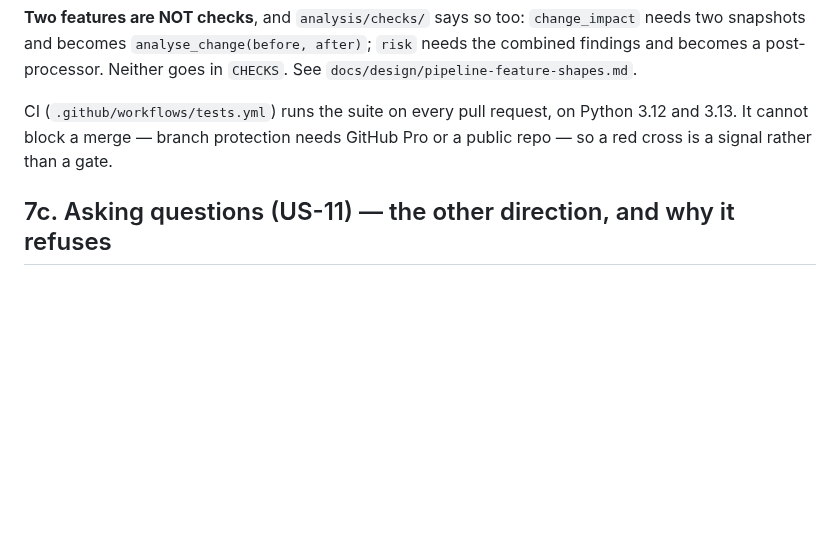
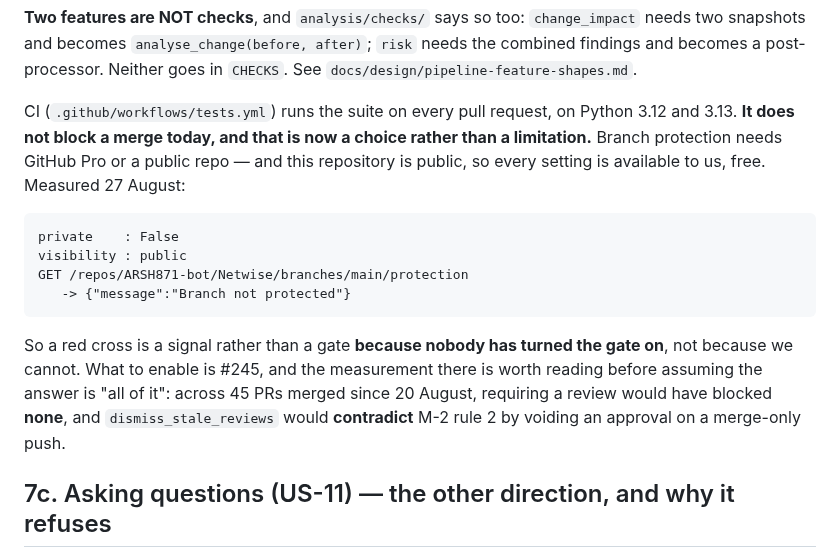
Before and after one commit to ARSH871-bot/Netwise, a Markdown page: CLAUDE.md, the part around the change. GitHub-like rendering; blank space fills up the shorter version.

Commit message:
CLAUDE.md: the repo is public, so branch protection is a choice now
Section 11 said CI "cannot block a merge -- branch protection needs GitHub
Pro or a public repo". Both halves of that sentence are still true; the
conclusion stopped being. Measured:

    private    : False
    visibility : public
    GET /repos/ARSH871-bot/Netwise/branches/main/protection
       -> {"message":"Branch not protected"}

We ARE a public repo. Every setting is available, free, today. So a red
cross is a signal rather than a gate because nobody turned the gate on,
not because we cannot.

@shubhamkataria2005 found the other half of this on #244: M-1 claimed
GitHub already marks a review stale, which is dismiss_stale_reviews, a
protection setting never switched on. Same stale premise, two documents,
neither noticed until someone checked the API rather than the sentence.

WHAT TO ENABLE IS #245, AND THE ANSWER IS NOT "ALL OF IT"

Measured across 45 PRs merged since 20 August:

    require 1 approving review    would have blocked   0 of 45
    dismiss_stale_reviews         would have blocked   0 of 45
    require CI to pass            merged with a failure   0 of 24

Zero. Every rule we would encode is already being followed by hand. The
argument for protection is insurance, not repair, and that is a weaker
argument than I expected to be making.

And dismiss_stale_reviews would be actively WRONG: it voids an approval
on any push, cannot tell a merge-only push from new work, and M-2 rule 2
-- ratified two days ago -- says a merge-only push does not require
re-reading the diff. The setting that looks like it enforces M-2 would
contradict it.

Correcting the sentence either way, since it is stale whatever we decide.

````diff
--- a/CLAUDE.md
+++ b/CLAUDE.md
@@ -301,8 +301,24 @@ them and they describe nobody's real network. Real configs stay in the ignored
 in `CHECKS`. See `docs/design/pipeline-feature-shapes.md`.
 
 CI (`.github/workflows/tests.yml`) runs the suite on every pull request, on
-Python 3.12 and 3.13. It cannot block a merge — branch protection needs GitHub
-Pro or a public repo — so a red cross is a signal rather than a gate.
+Python 3.12 and 3.13. **It does not block a merge today, and that is now a
+choice rather than a limitation.** Branch protection needs GitHub Pro or a
+public repo — and this repository is public, so every setting is available to
+us, free. Measured 27 August:
+
+```
+private    : False
+visibility : public
+GET /repos/ARSH871-bot/Netwise/branches/main/protection
+   -> {"message":"Branch not protected"}
+```
+
+So a red cross is a signal rather than a gate **because nobody has turned the
+gate on**, not because we cannot. What to enable is #245, and the measurement
+there is worth reading before assuming the answer is "all of it": across 45
+PRs merged since 20 August, requiring a review would have blocked **none**,
+and `dismiss_stale_reviews` would **contradict** M-2 rule 2 by voiding an
+approval on a merge-only push.
 
 ## 7c. Asking questions (US-11) — the other direction, and why it refuses
 
````
